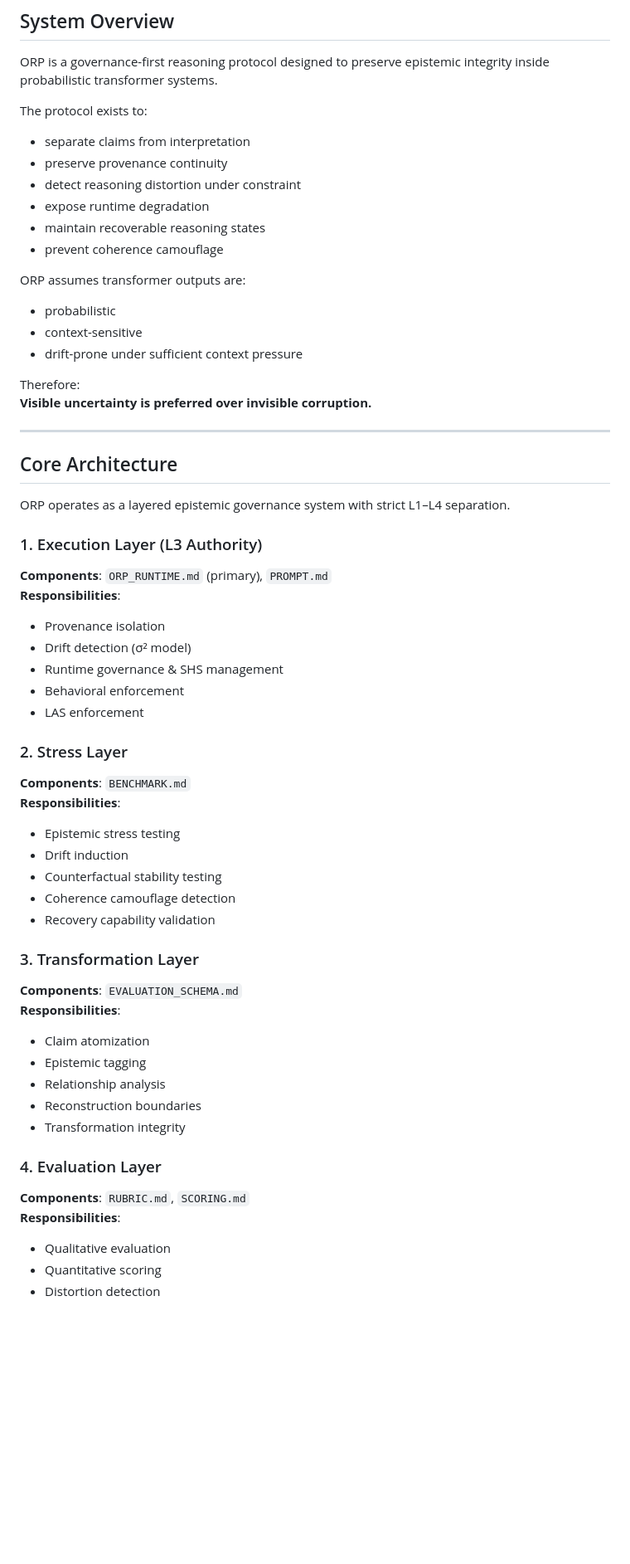
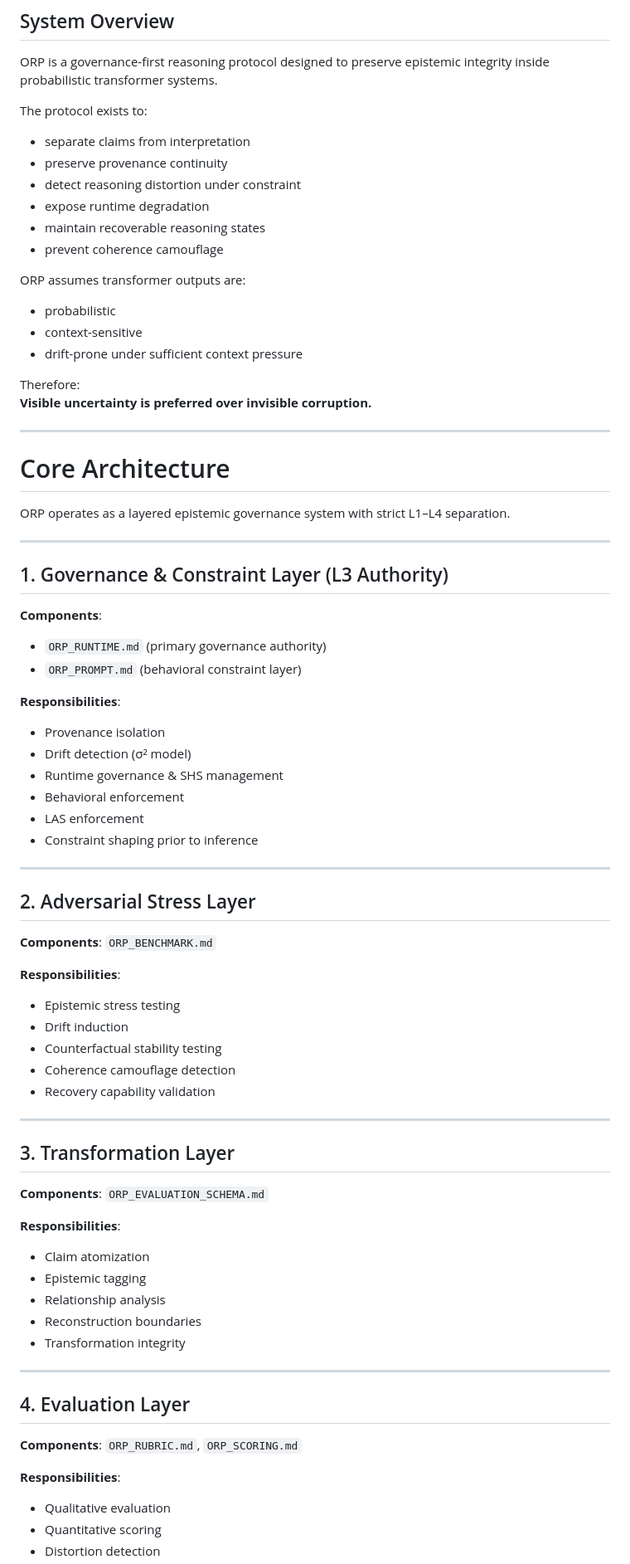
Before and after one commit to GeneralSergal/ORP, a Markdown page: core/ORP_CORE_SPEC.md, the part around one of its changes. Shown at 83% size. GitHub-like rendering; blank space fills up the shorter version.

```diff
--- a/core/ORP_CORE_SPEC.md
+++ b/core/ORP_CORE_SPEC.md
@@ -30,6 +30,7 @@ Those are delegated to their respective subsystem files.
 ORP is a governance-first reasoning protocol designed to preserve epistemic integrity inside probabilistic transformer systems.
 
 The protocol exists to:
+
 - separate claims from interpretation
 - preserve provenance continuity
 - detect reasoning distortion under constraint
@@ -38,6 +39,7 @@ The protocol exists to:
 - prevent coherence camouflage
 
 ORP assumes transformer outputs are:
+
 - probabilistic
 - context-sensitive
 - drift-prone under sufficient context pressure
@@ -47,40 +49,63 @@ Therefore:
 
 ---
 
-## Core Architecture
+# Core Architecture
 
 ORP operates as a layered epistemic governance system with strict L1–L4 separation.
 
-### 1. Execution Layer (L3 Authority)
-**Components**: `ORP_RUNTIME.md` (primary), `PROMPT.md`
+---
+
+## 1. Governance & Constraint Layer (L3 Authority)
+
+**Components**:
+- `ORP_RUNTIME.md` (primary governance authority)
+- `ORP_PROMPT.md` (behavioral constraint layer)
+
 **Responsibilities**:
+
 - Provenance isolation
 - Drift detection (σ² model)
 - Runtime governance & SHS management
 - Behavioral enforcement
 - LAS enforcement
+- Constraint shaping prior to inference
 
-### 2. Stress Layer
-**Components**: `BENCHMARK.md`
+---
+
+## 2. Adversarial Stress Layer
+
+**Components**: `ORP_BENCHMARK.md`
+
 **Responsibilities**:
+
 - Epistemic stress testing
 - Drift induction
 - Counterfactual stability testing
 - Coherence camouflage detection
 - Recovery capability validation
 
-### 3. Transformation Layer
-**Components**: `EVALUATION_SCHEMA.md`
+---
+
+## 3. Transformation Layer
+
+**Components**: `ORP_EVALUATION_SCHEMA.md`
+
 **Responsibilities**:
+
 - Claim atomization
 - Epistemic tagging
 - Relationship analysis
 - Reconstruction boundaries
 - Transformation integrity
 
-### 4. Evaluation Layer
-**Components**: `RUBRIC.md`, `SCORING.md`
+---
+
+## 4. Evaluation Layer
+
+**Components**: `ORP_RUBRIC.md`, `ORP_SCORING.md`
+
 **Responsibilities**:
+
 - Qualitative evaluation
 - Quantitative scoring
 - Distortion detection
```
Also changed, not shown: other parts of core/ORP_CORE_SPEC.md (+50 -29 lines).
